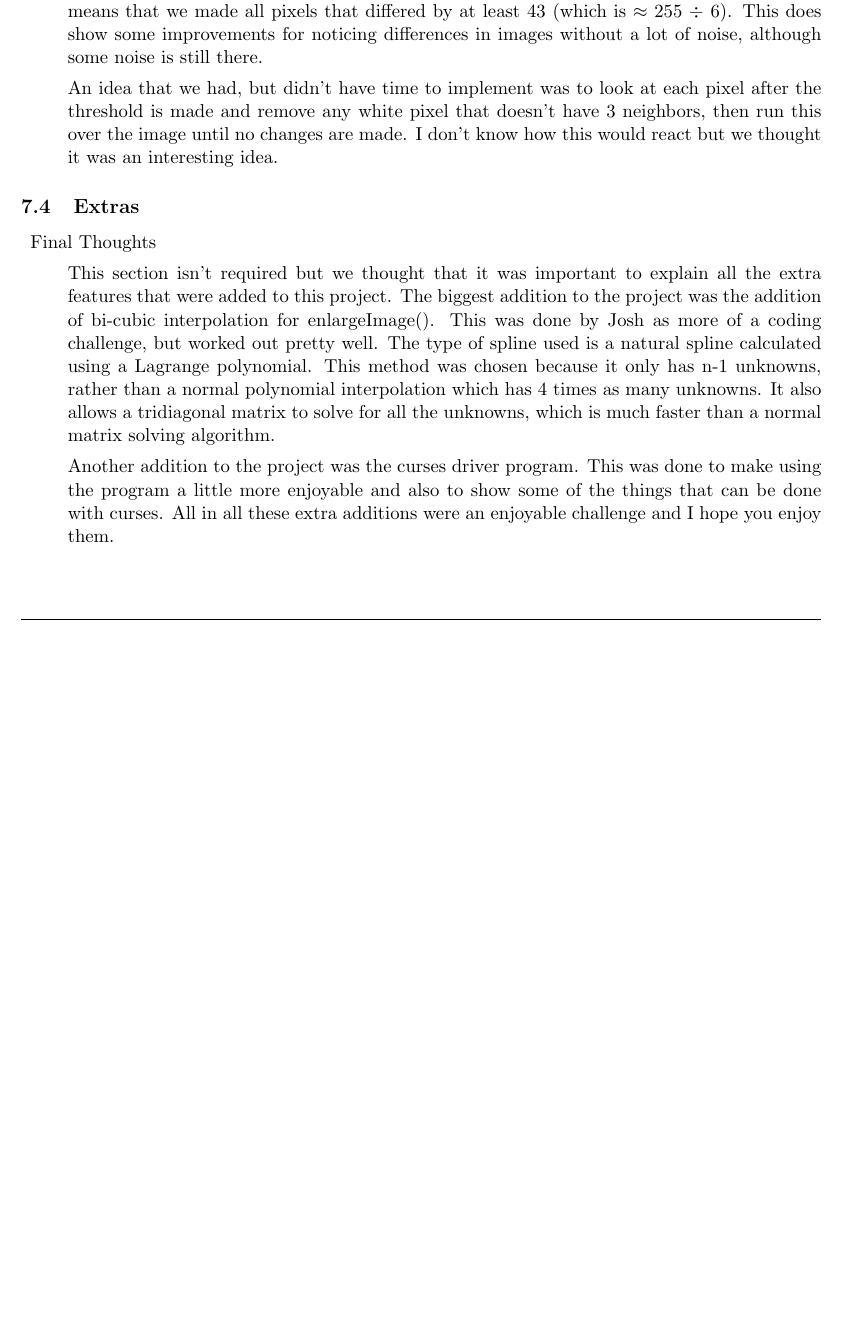
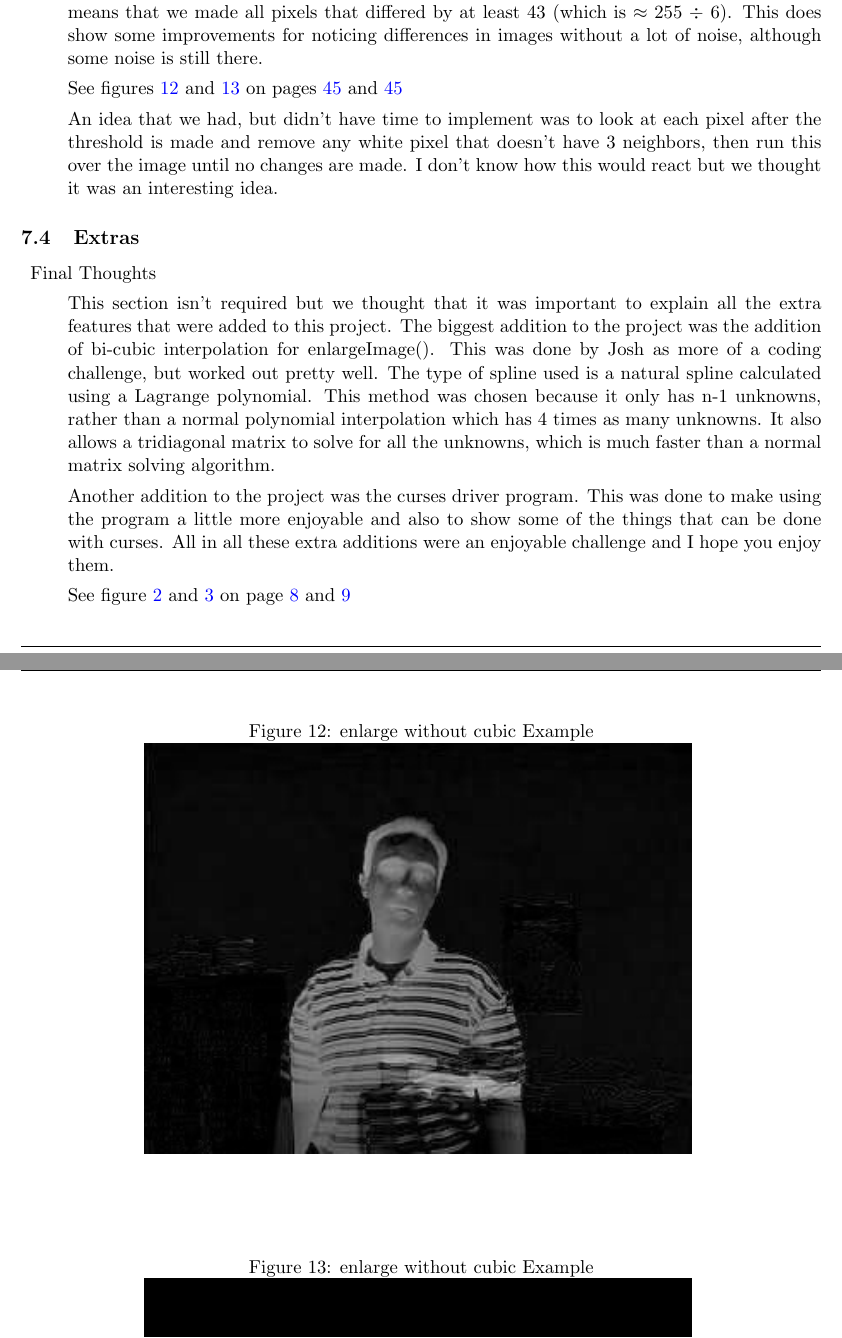
Before and after one commit to reticenti/CS-302-Project-1, a LaTeX document (docs/documentation.tex): part of page 45 of 45 before the commit and two parts of pages 45 and 46 of 46 after it, the two joined at a grey line, cut so that both start at the same text, the shorter picture padded with empty space. Compiled offline with pdfLaTeX.

Commit message:
OKAY SHOULD BE DONE!

```diff
--- a/docs/documentation.tex
+++ b/docs/documentation.tex
@@ -3318,6 +3317,9 @@ documentation very easy and structured. Overall, the students contributed equall
 				show some improvements for noticing differences in images without a lot of noise, although some
 				noise is still there.
 
+				See figures~\ref{fig:subnoisy} and~\ref{fig:subclear} on pages~\pageref{fig:subnoisy}
+				and~\pageref{fig:subclear}
+
 				An idea that we had, but didn't have time to implement was to look at each pixel after the threshold
 				is made and remove any white pixel that doesn't have 3 neighbors, then run this over the image until
 				no changes are made.  I don't know how this would react but we thought it was an interesting idea.
@@ -3342,3 +3344,16 @@ documentation very easy and structured. Overall, the students contributed equall
 				little more enjoyable and also to show some of the things that can be done with curses.  All in all these
 				extra additions were an enjoyable challenge and I hope you enjoy them.
 
+				See figure~\ref{fig:enlargecubic} and~\ref{fig:enlargestd} on page~\pageref{fig:enlargecubic}
+				and~\pageref{fig:enlargestd}
+
+				\begin{figure}[p]
+					\centering
+					\caption{enlarge without cubic Example}
+					\includegraphics{images/subnoisy.png}
+					\label{fig:subnoisy}
+				\end{figure}
+
+				\begin{figure}[p]
+					\centering
+					\caption{enlarge without cubic Example}
```
Also changed, not shown: docs/images/subclear.png (added), docs/images/subnoisy.png (added), docs/documentation.tex (5 more changed lines).
